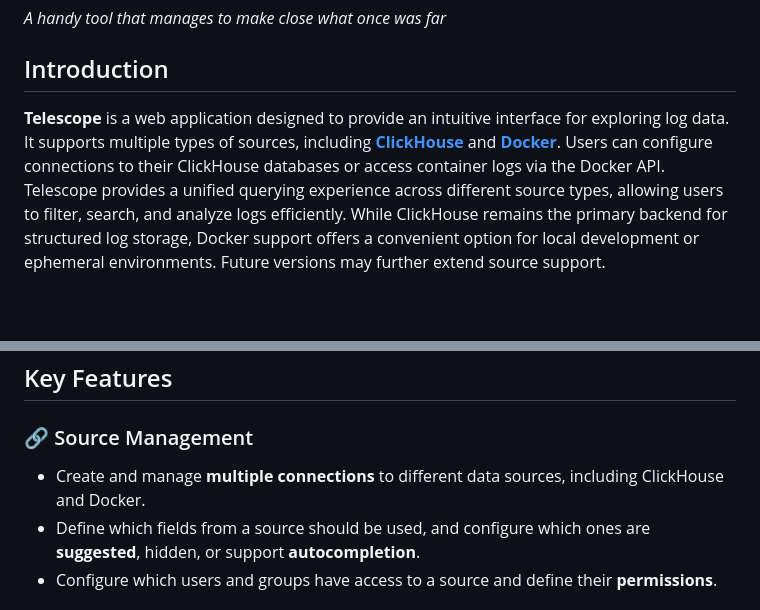
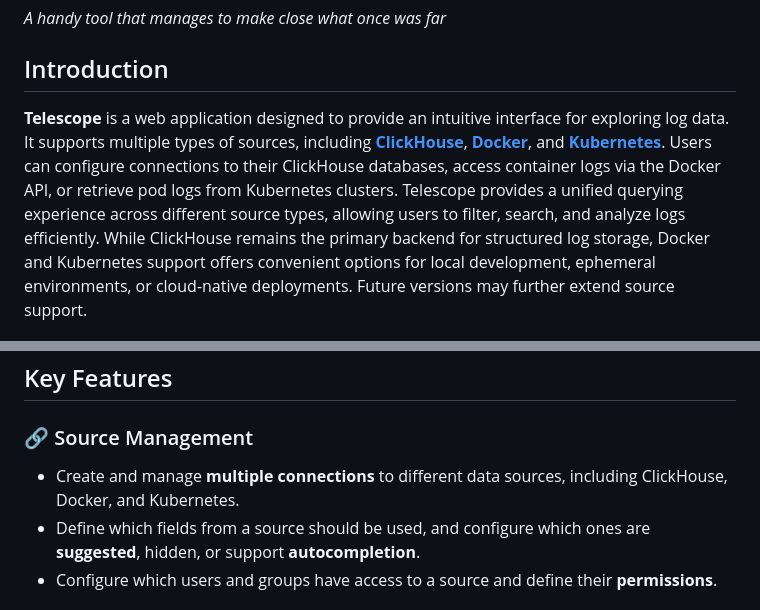
Before and after one commit to iamtelescope/telescope, a Markdown page: README.md, 2 parts joined by grey strips. Rendered like a GitHub page; blank space fills up the shorter version.

```diff
--- a/README.md
+++ b/README.md
@@ -3,7 +3,7 @@ _A handy tool that manages to make close what once was far_
 
 ## Introduction
 
-**Telescope** is a web application designed to provide an intuitive interface for exploring log data. It supports multiple types of sources, including [**ClickHouse**](https://github.com/ClickHouse/ClickHouse) and [**Docker**](https://www.docker.com/). Users can configure connections to their ClickHouse databases or access container logs via the Docker API. Telescope provides a unified querying experience across different source types, allowing users to filter, search, and analyze logs efficiently. While ClickHouse remains the primary backend for structured log storage, Docker support offers a convenient option for local development or ephemeral environments. Future versions may further extend source support.
+**Telescope** is a web application designed to provide an intuitive interface for exploring log data. It supports multiple types of sources, including [**ClickHouse**](https://github.com/ClickHouse/ClickHouse), [**Docker**](https://www.docker.com/), and [**Kubernetes**](https://kubernetes.io/). Users can configure connections to their ClickHouse databases, access container logs via the Docker API, or retrieve pod logs from Kubernetes clusters. Telescope provides a unified querying experience across different source types, allowing users to filter, search, and analyze logs efficiently. While ClickHouse remains the primary backend for structured log storage, Docker and Kubernetes support offers convenient options for local development, ephemeral environments, or cloud-native deployments. Future versions may further extend source support.
 
 
 ![Source data](screenshots/main.png?raw=true "Source data")
@@ -25,7 +25,7 @@ You can log in via GitHub to explore the core features of the system from an end
 ## Key Features
 
 ### 🔗 Source Management
-- Create and manage **multiple connections** to different data sources, including ClickHouse and Docker.
+- Create and manage **multiple connections** to different data sources, including ClickHouse, Docker, and Kubernetes.
 - Define which fields from a source should be used, and configure which ones are **suggested**, hidden, or support **autocompletion**.
 - Configure which users and groups have access to a source and define their **permissions**.
 
```
